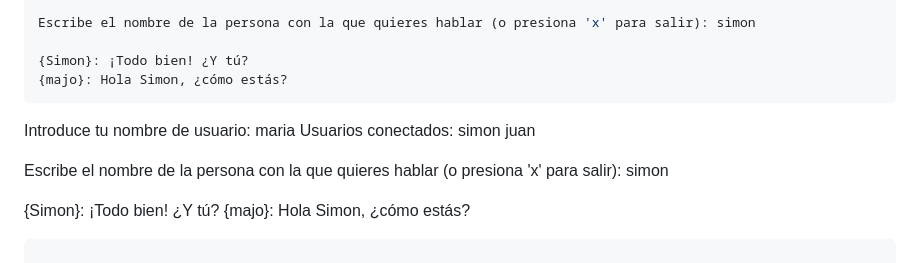
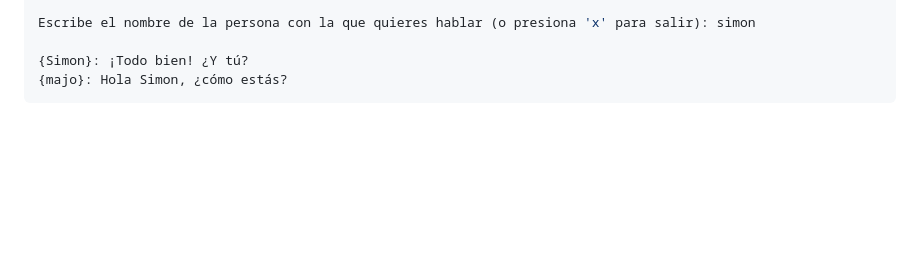
Before and after one commit to siimongc/js, a Markdown page: README.md, the part around the change. Drawn GitHub-style; blank space fills up the shorter version.

````diff
--- a/README.md
+++ b/README.md
@@ -216,14 +216,3 @@ Escribe el nombre de la persona con la que quieres hablar (o presiona 'x' para s
 {Simon}: ¡Todo bien! ¿Y tú?
 {majo}: Hola Simon, ¿cómo estás?
 ```
-
-Introduce tu nombre de usuario: maria
-Usuarios conectados:
-simon
-juan
-
-Escribe el nombre de la persona con la que quieres hablar (o presiona 'x' para salir): simon
-
-{Simon}: ¡Todo bien! ¿Y tú?
-{majo}: Hola Simon, ¿cómo estás?
-```
````
